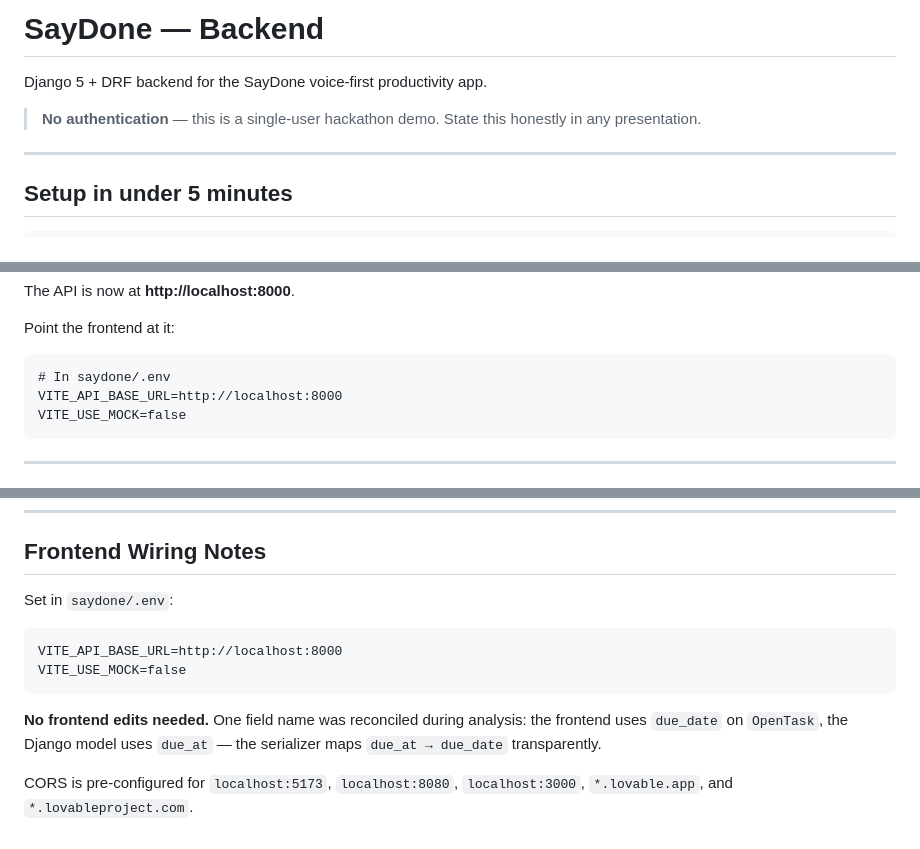
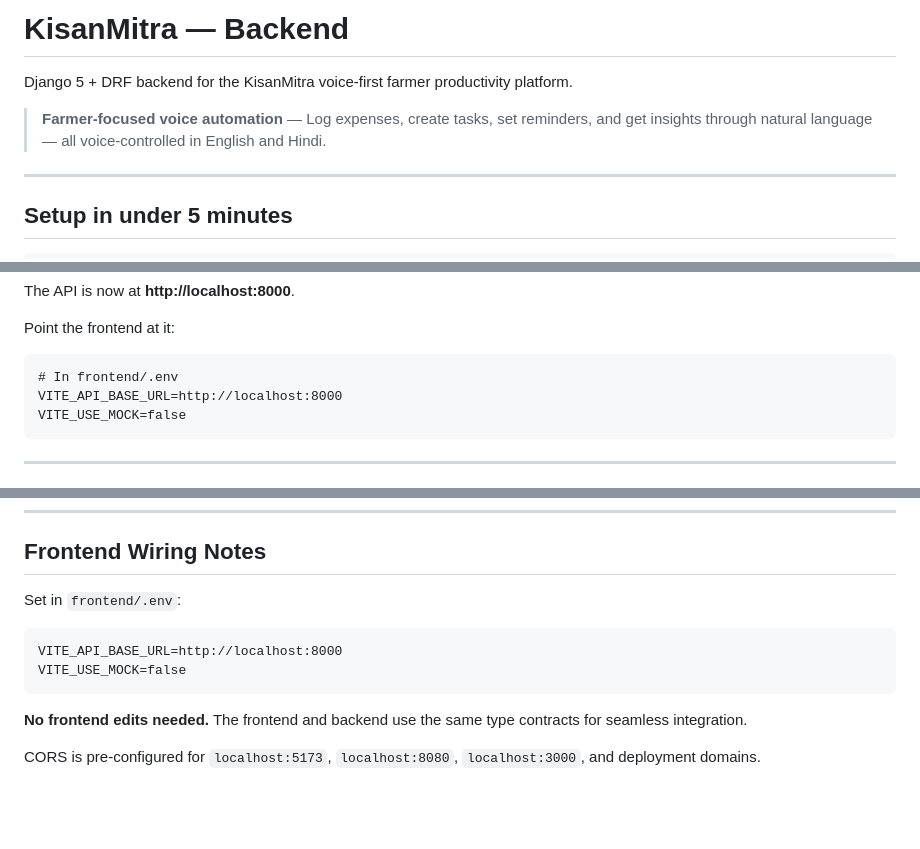
Before and after one commit to monikanimmana/ERP-CRM-Backend, a Markdown page: kisanmitra/backend/README.md, 3 parts joined by grey strips. Rendered like a GitHub page; blank space fills up the shorter version.

Commit message:
docs: Update backend README for KisanMitra

````diff
--- a/kisanmitra/backend/README.md
+++ b/kisanmitra/backend/README.md
@@ -1,9 +1,8 @@
-# SayDone — Backend
+# KisanMitra — Backend
 
-Django 5 + DRF backend for the SayDone voice-first productivity app.
+Django 5 + DRF backend for the KisanMitra voice-first farmer productivity platform.
 
-> **No authentication** — this is a single-user hackathon demo. State this
-> honestly in any presentation.
+> **Farmer-focused voice automation** — Log expenses, create tasks, set reminders, and get insights through natural language — all voice-controlled in English and Hindi.
 
 ---
 
@@ -37,7 +36,7 @@ The API is now at **http://localhost:8000**.
 
 Point the frontend at it:
 ```
-# In saydone/.env
+# In frontend/.env
 VITE_API_BASE_URL=http://localhost:8000
 VITE_USE_MOCK=false
 ```
@@ -237,15 +236,14 @@ bash scripts/smoke_test.sh
 
 ## Frontend Wiring Notes
 
-Set in `saydone/.env`:
+Set in `frontend/.env`:
 ```
 VITE_API_BASE_URL=http://localhost:8000
 VITE_USE_MOCK=false
 ```
 
-**No frontend edits needed.** One field name was reconciled during
-analysis: the frontend uses `due_date` on `OpenTask`, the Django model
-uses `due_at` — the serializer maps `due_at → due_date` transparently.
+**No frontend edits needed.** The frontend and backend use the same
+type contracts for seamless integration.
 
 CORS is pre-configured for `localhost:5173`, `localhost:8080`,
-`localhost:3000`, `*.lovable.app`, and `*.lovableproject.com`.
+`localhost:3000`, and deployment domains.
````
